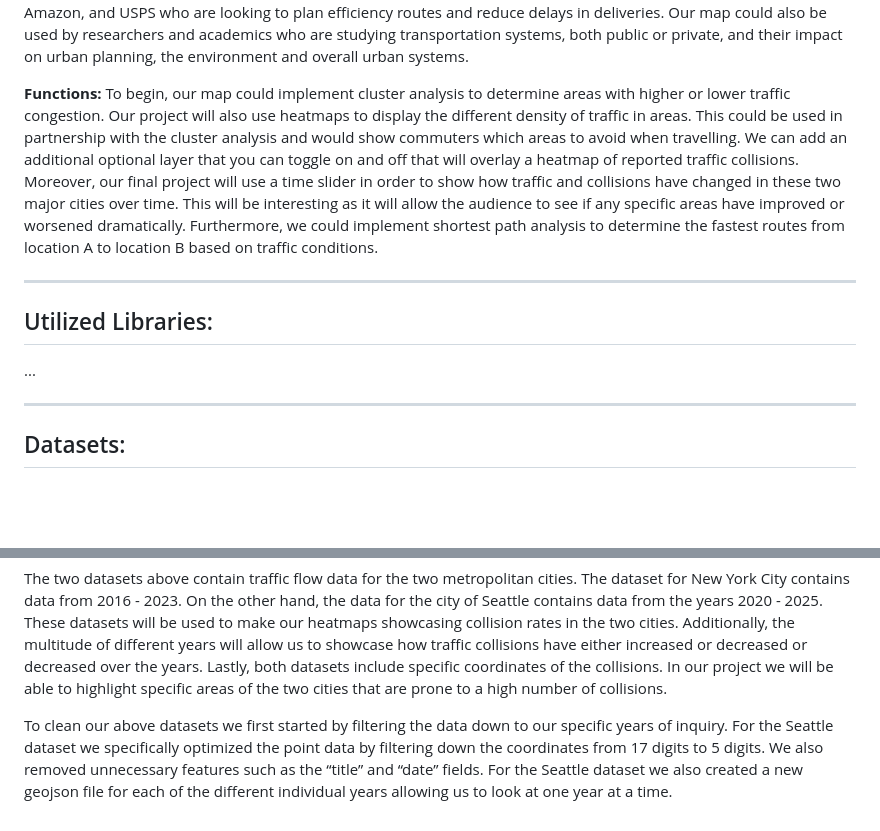
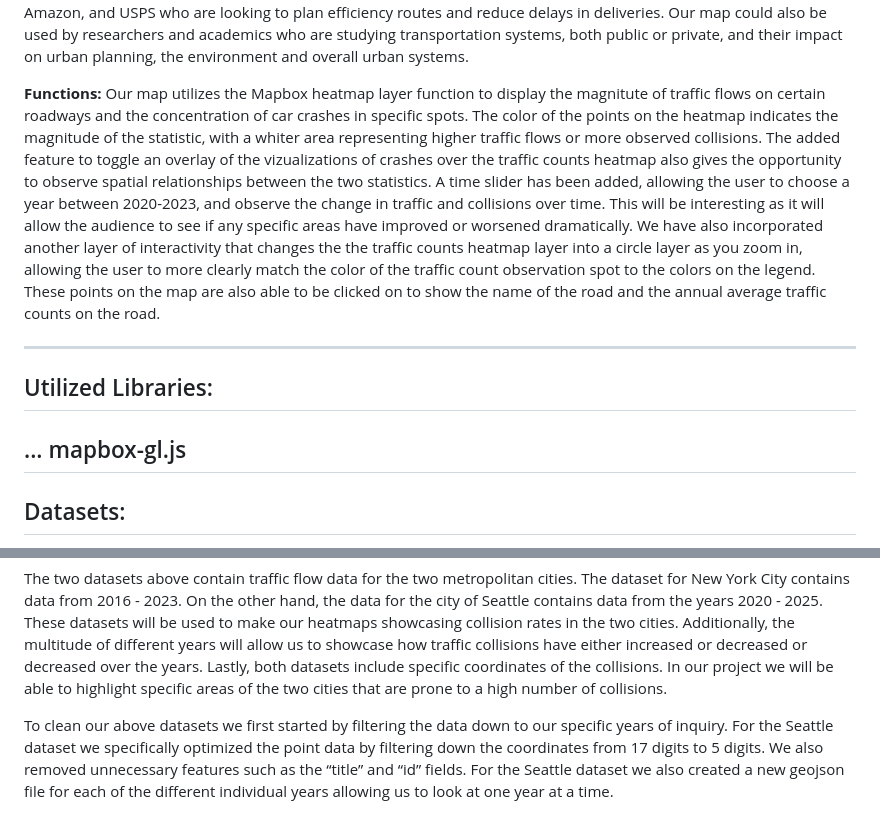
Before and after one commit to cameronsmutz/traffic-project, a Markdown page: README.md, 2 parts joined by grey strips. Rendered like a GitHub page; blank space fills up the shorter version.

```diff
--- a/README.md
+++ b/README.md
@@ -13,14 +13,14 @@ Geog 328 Traffic project
 
 **Target Audience:**  One group that our map project could be targeted towards is city planners and transportation agencies. Agencies like the Seattle Department of Transportation could use this project for infrastructure improvements, as well as policy planning. Additionally, individuals and residents who commute to work could use this project to optimize their daily transportation routes. Another target group would be delivery companies like FedEx, Amazon, and USPS who are looking to plan efficiency routes and reduce delays in deliveries. Our map could also be used by researchers and academics who are studying transportation systems, both public or private, and their impact on urban planning, the environment and overall urban systems.
 
-**Functions:** To begin, our map could implement cluster analysis to determine areas with higher or lower traffic congestion. Our project will also use heatmaps to display the different density of traffic in areas. This could be used in partnership with the cluster analysis and would show commuters which areas to avoid when travelling. We can add an additional optional layer that you can toggle on and off that will overlay a heatmap of reported traffic collisions. Moreover, our final project will use a time slider in order to show how traffic and collisions have changed in these two major cities over time. This will be interesting as it will allow the audience to see if any specific areas have improved or worsened dramatically. Furthermore, we could implement shortest path analysis to determine the fastest routes from location A to location B based on traffic conditions.
+**Functions:** Our map utilizes the Mapbox heatmap layer function to display the magnitute of traffic flows on certain roadways and the concentration of car crashes in specific spots. The color of the points on the heatmap indicates the magnitude of the statistic, with a whiter area representing higher traffic flows or more observed collisions. The added feature to toggle an overlay of the vizualizations of crashes over the traffic counts heatmap also gives the opportunity to observe spatial relationships between the two statistics. A time slider has been added, allowing the user to choose a year between 2020-2023, and observe the change in traffic and collisions over time. This will be interesting as it will allow the audience to see if any specific areas have improved or worsened dramatically. We have also incorporated another layer of interactivity that changes the the traffic counts heatmap layer into a circle layer as you zoom in, allowing the user to more clearly match the color of the traffic count observation spot to the colors on the legend. These points on the map are also able to be clicked on to show the name of the road and the annual average traffic counts on the road.
 
 ---
 
 ## Utilized Libraries:
 
 ...
-
+mapbox-gl.js
 ---
 
 ## Datasets:
@@ -37,4 +37,4 @@ SDOT collision data: https://data-seattlecitygis.opendata.arcgis.com/datasets/Se
 
 The two datasets above contain traffic flow data for the two metropolitan cities. The dataset for New York City contains data from 2016 - 2023. On the other hand, the data for the city of Seattle contains data from the years 2020 - 2025. These datasets will be used to make our heatmaps showcasing collision rates in the two cities. Additionally, the multitude of different years will allow us to showcase how traffic collisions have either increased or decreased or decreased over the years. Lastly, both datasets include specific coordinates of the collisions. In our project we will be able to highlight specific areas of the two cities that are prone to a high number of collisions.
 
-To clean our above datasets we first started by filtering the data down to our specific years of inquiry. For the Seattle dataset we specifically optimized the point data by filtering down the coordinates from 17 digits to 5 digits. We also removed unnecessary features such as the “title” and “date” fields. For the Seattle dataset we also created a new geojson file for each of the different individual years allowing us to look at one year at a time.
+To clean our above datasets we first started by filtering the data down to our specific years of inquiry. For the Seattle dataset we specifically optimized the point data by filtering down the coordinates from 17 digits to 5 digits. We also removed unnecessary features such as the “title” and “id” fields. For the Seattle dataset we also created a new geojson file for each of the different individual years allowing us to look at one year at a time.
```
